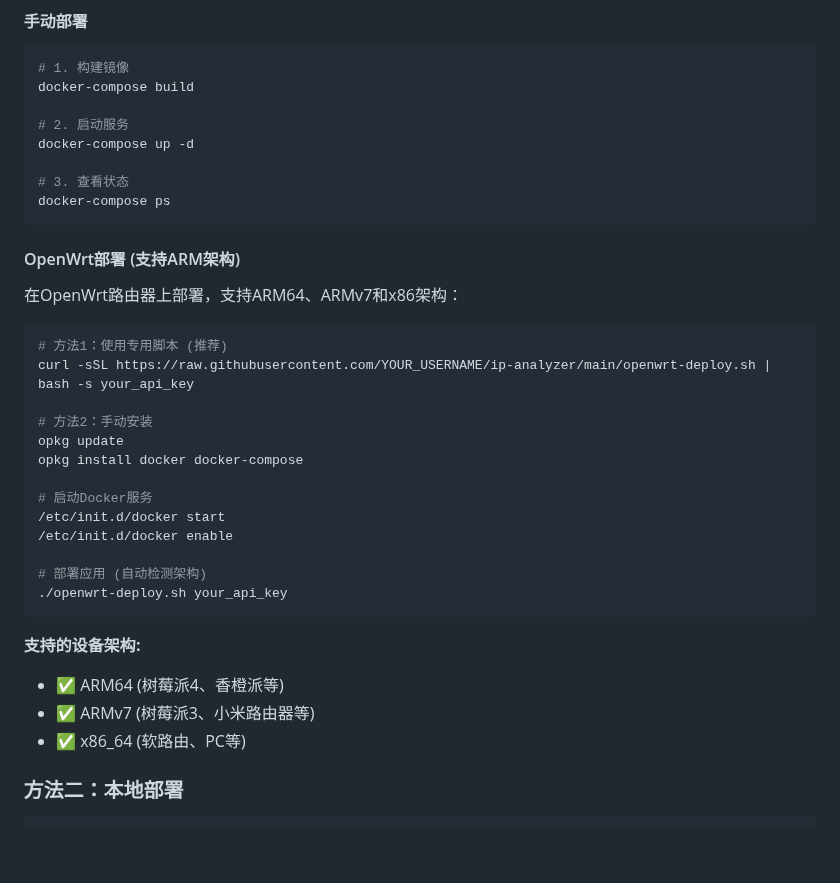
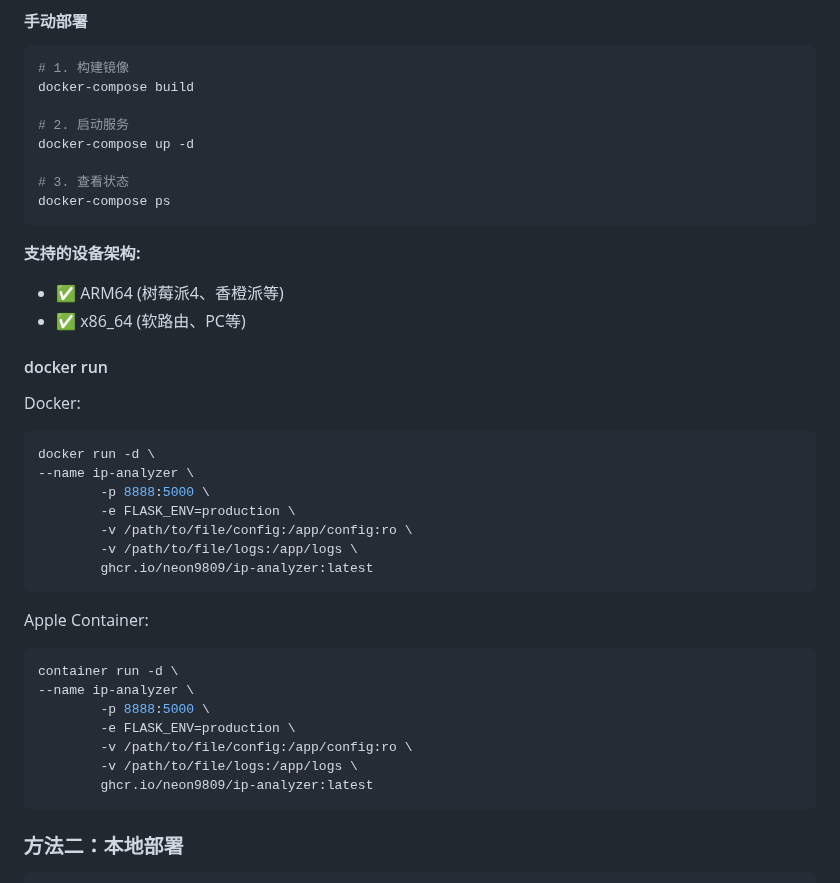
Before and after one commit to neon9809/ip-analyzer, a Markdown page: README.md, the part around the change. Drawn GitHub-style; blank space fills up the shorter version.

````diff
--- a/README.md
+++ b/README.md
@@ -86,28 +86,35 @@ docker-compose up -d
 docker-compose ps
 ```
 
-#### OpenWrt部署 (支持ARM架构)
-在OpenWrt路由器上部署，支持ARM64、ARMv7和x86架构：
+**支持的设备架构:**
+- ✅ ARM64 (树莓派4、香橙派等)
+- ✅ x86_64 (软路由、PC等)
+
+#### docker run
+
+Docker:
 ```bash
-# 方法1：使用专用脚本 (推荐)
-curl -sSL https://raw.githubusercontent.com/YOUR_USERNAME/ip-analyzer/main/openwrt-deploy.sh | bash -s your_api_key
-
-# 方法2：手动安装
-opkg update
-opkg install docker docker-compose
-
-# 启动Docker服务
-/etc/init.d/docker start
-/etc/init.d/docker enable
-
-# 部署应用 (自动检测架构)
-./openwrt-deploy.sh your_api_key
+docker run -d \
+--name ip-analyzer \
+        -p 8888:5000 \
+        -e FLASK_ENV=production \
+        -v /path/to/file/config:/app/config:ro \
+        -v /path/to/file/logs:/app/logs \
+        ghcr.io/neon9809/ip-analyzer:latest
 ```
 
-**支持的设备架构:**
-- ✅ ARM64 (树莓派4、香橙派等)
-- ✅ ARMv7 (树莓派3、小米路由器等)
-- ✅ x86_64 (软路由、PC等)
+Apple Container:
+```bash
+container run -d \
+--name ip-analyzer \
+        -p 8888:5000 \
+        -e FLASK_ENV=production \
+        -v /path/to/file/config:/app/config:ro \
+        -v /path/to/file/logs:/app/logs \
+        ghcr.io/neon9809/ip-analyzer:latest
+```
+
+
 
 ### 方法二：本地部署
 ```bash
````
